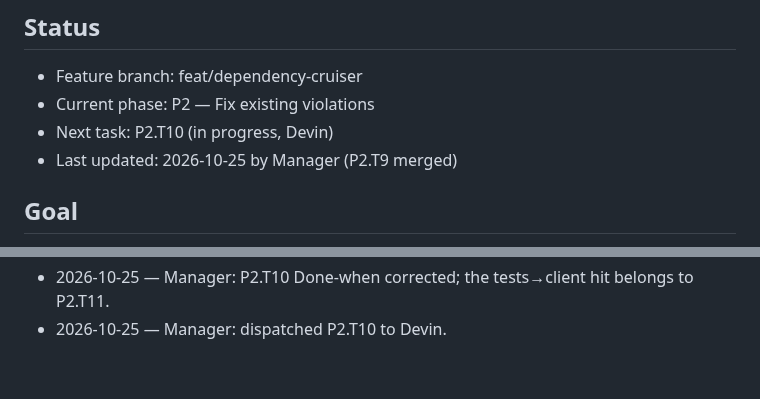
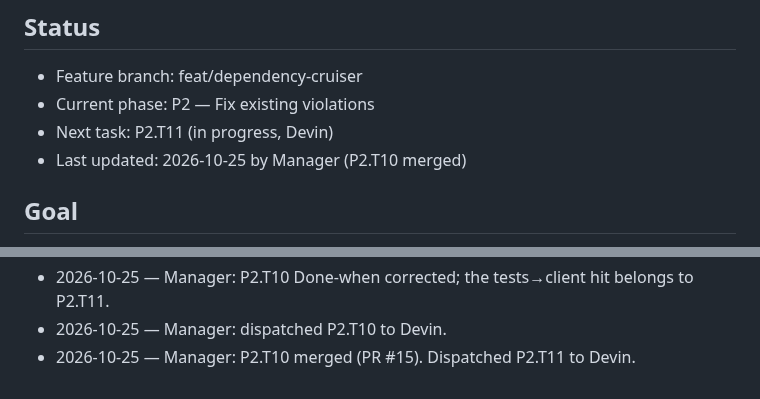
Before and after one commit to 1984Rakesh/SampleWebApp, a Markdown page: plans/dependency-cruiser.md, 2 parts joined by grey strips. Rendered like a GitHub page.

Commit message:
P2.T10: mark merged; P2.T11: mark in progress
Co-Authored-By: Claude Opus 5.5 <noreply@anthropic.com>
Claude-Session: https://claude.ai/code/session_015DNwdL82kAs6buQ52rp6Mb

```diff
--- a/plans/dependency-cruiser.md
+++ b/plans/dependency-cruiser.md
@@ -3,8 +3,8 @@
 ## Status
 - Feature branch: feat/dependency-cruiser
 - Current phase: P2 — Fix existing violations
-- Next task: P2.T10 (in progress, Devin)
-- Last updated: 2026-10-25 by Manager (P2.T9 merged)
+- Next task: P2.T11 (in progress, Devin)
+- Last updated: 2026-10-25 by Manager (P2.T10 merged)
 
 ## Goal
 Make the clean-architecture rules machine-enforced. Add dependency-cruiser to `client/` and `server/` with error-level rules for layer boundaries, vendor-library allowlists, barrel-only cross-folder imports and no-orphans. Fix every existing violation and gate all PRs on it in CI. Done means `npm run check:architecture` passes on both sides in CI, and the rule docs describe the tool instead of saying architecture tooling is deferred.
@@ -375,3 +376,4 @@ Exit criteria: CI fails any PR with an architecture violation, and the docs list
 - 2026-10-25 — Manager: P2.T9 merged (PR #14). Decision: tests stay white-box.
 - 2026-10-25 — Manager: P2.T10 Done-when corrected; the tests→client hit belongs to P2.T11.
 - 2026-10-25 — Manager: dispatched P2.T10 to Devin.
+- 2026-10-25 — Manager: P2.T10 merged (PR #15). Dispatched P2.T11 to Devin.
```
Also changed, not shown: other parts of plans/dependency-cruiser.md (+3 -2 lines).
